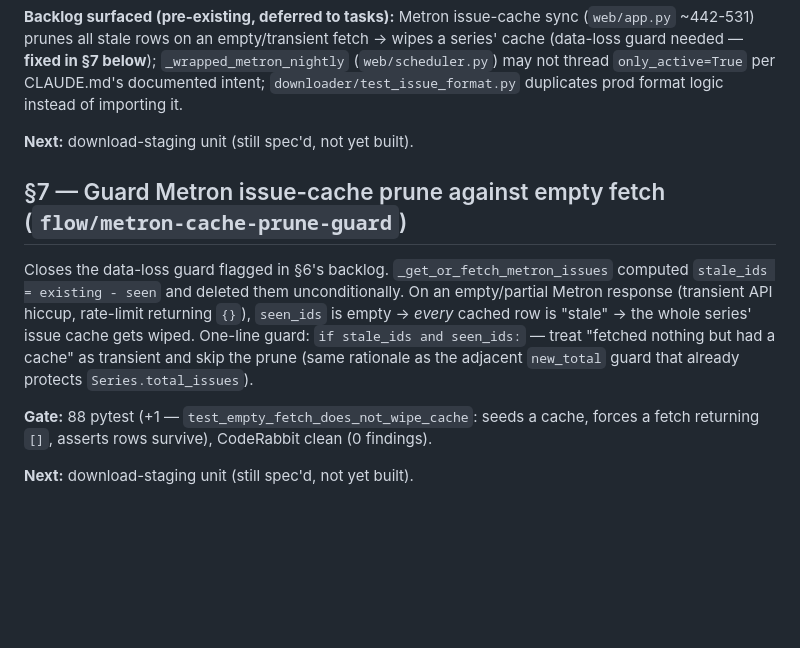
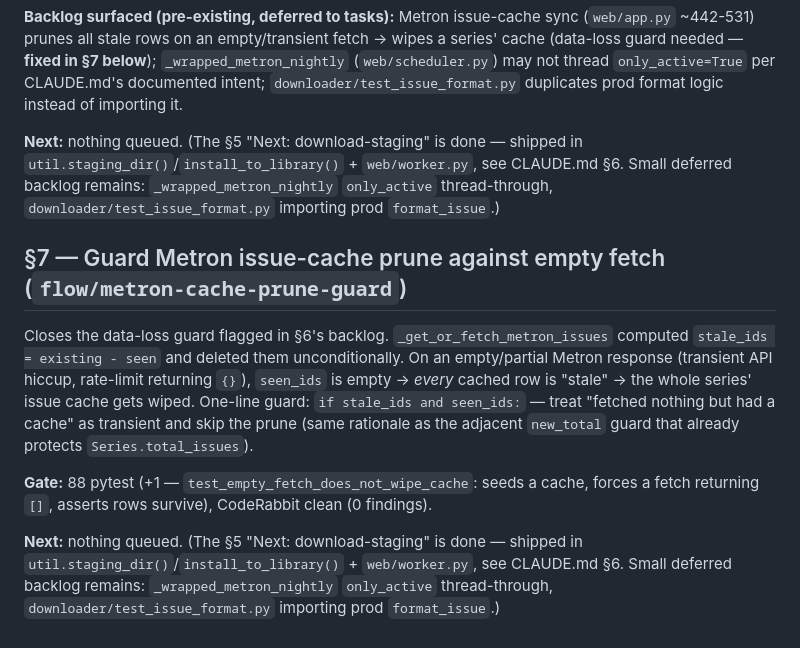
Before and after one commit to nuno-f-rocha-alb/comics-scraper-py, a Markdown page: BACKEND-JOURNAL.md, the part around the change. Drawn GitHub-style; blank space fills up the shorter version.

Commit message:
docs(journal): correct stale 'Next: download-staging' — it already shipped

```diff
--- a/BACKEND-JOURNAL.md
+++ b/BACKEND-JOURNAL.md
@@ -234,7 +234,10 @@ prunes all stale rows on an empty/transient fetch → wipes a series' cache (dat
 per CLAUDE.md's documented intent; `downloader/test_issue_format.py` duplicates prod format logic instead
 of importing it.
 
-**Next:** download-staging unit (still spec'd, not yet built).
+**Next:** nothing queued. (The §5 "Next: download-staging" is done — shipped in
+`util.staging_dir()`/`install_to_library()` + `web/worker.py`, see CLAUDE.md §6. Small deferred
+backlog remains: `_wrapped_metron_nightly` `only_active` thread-through, `downloader/test_issue_format.py`
+importing prod `format_issue`.)
 
 ## §7 — Guard Metron issue-cache prune against empty fetch (`flow/metron-cache-prune-guard`)
 
@@ -248,4 +251,7 @@ that already protects `Series.total_issues`).
 **Gate:** 88 pytest (+1 — `test_empty_fetch_does_not_wipe_cache`: seeds a cache, forces a fetch returning
 `[]`, asserts rows survive), CodeRabbit clean (0 findings).
 
-**Next:** download-staging unit (still spec'd, not yet built).
+**Next:** nothing queued. (The §5 "Next: download-staging" is done — shipped in
+`util.staging_dir()`/`install_to_library()` + `web/worker.py`, see CLAUDE.md §6. Small deferred
+backlog remains: `_wrapped_metron_nightly` `only_active` thread-through, `downloader/test_issue_format.py`
+importing prod `format_issue`.)
```
